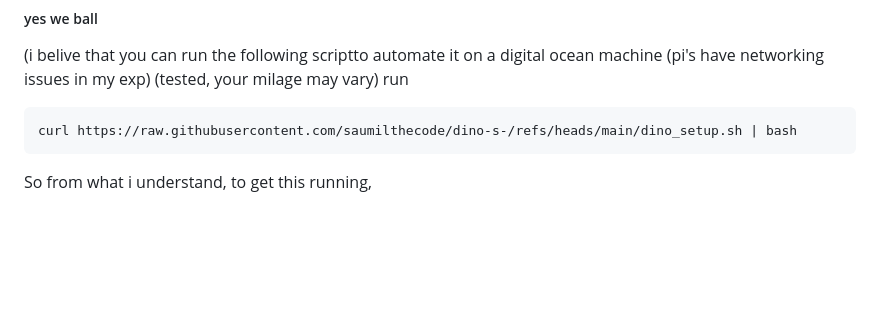
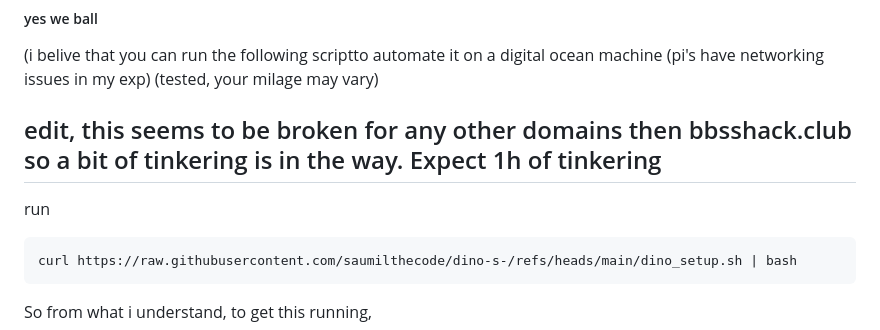
Before and after one commit to saumilthecode/BBSS-Hack-Club-dinos, a Markdown page: README.md, the part around the change. Rendered like a GitHub page; blank space fills up the shorter version.

````diff
--- a/README.md
+++ b/README.md
@@ -22,6 +22,8 @@ afforementioned $4
  ##### yes we ball
 
 (i belive that you can run the following scriptto automate it on a digital ocean machine (pi's have networking issues in my exp) (tested, your milage may vary)
+
+## edit, this seems to be broken for any other domains then bbsshack.club so a bit of tinkering is in the way. Expect 1h of tinkering
 run
 ```bash
 curl https://raw.githubusercontent.com/saumilthecode/dino-s-/refs/heads/main/dino_setup.sh | bash
````
